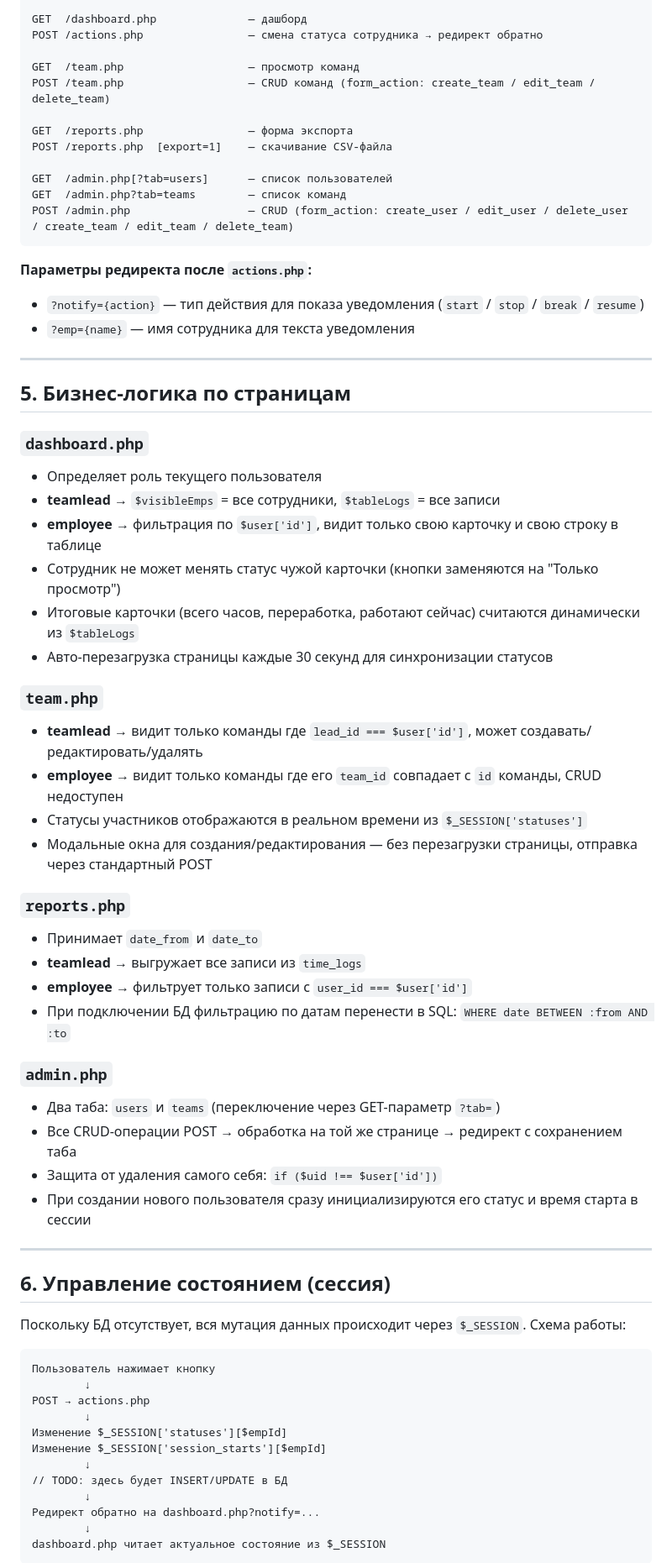
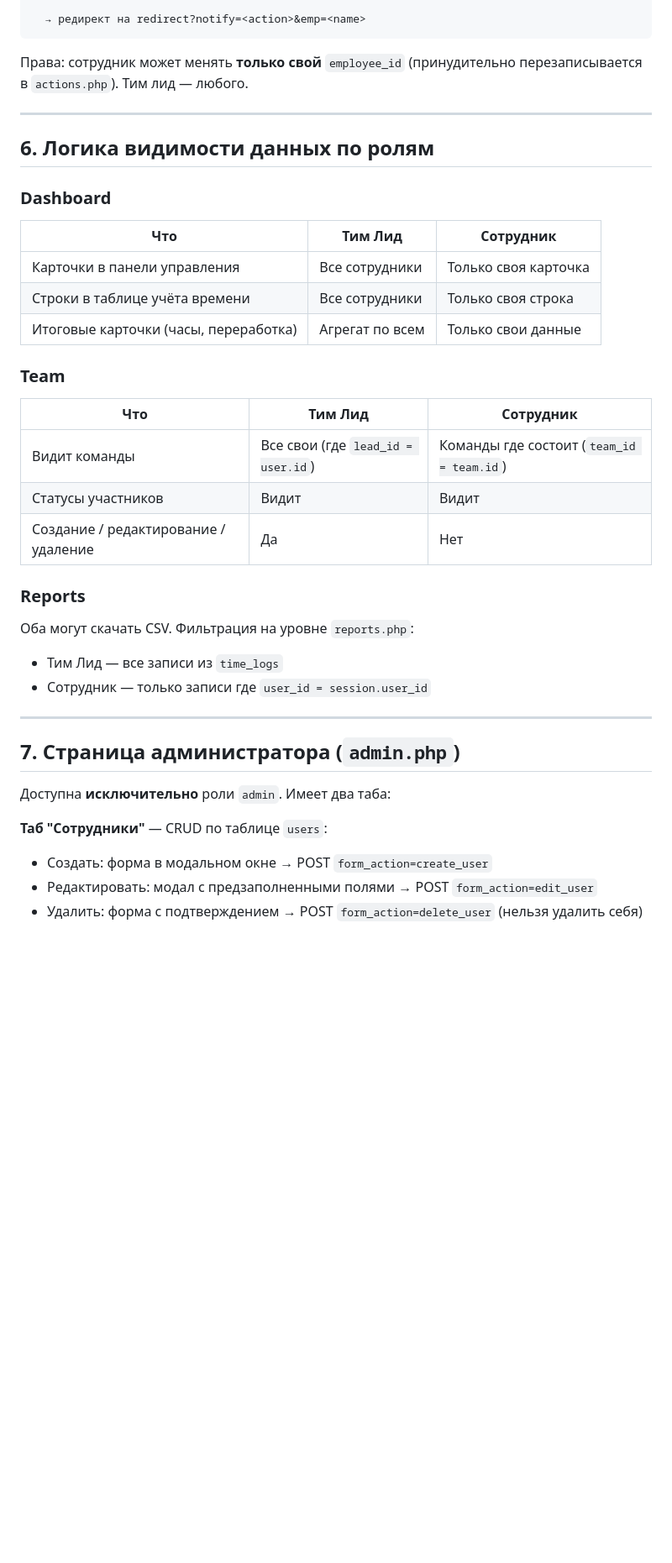
Before and after one commit to hairsprayhurricane/DevTime, a Markdown page: README.md, the part around one of its changes. Shown at 84% size. GitHub-like rendering; blank space fills up the shorter version.

````diff
--- a/README.md
+++ b/README.md
@@ -124,74 +102,40 @@ GET  /logout.php                 — выход
 
-GET  /dashboard.php              — дашборд
-POST /actions.php                — смена статуса сотрудника → редирект обратно
-
-GET  /team.php                   — просмотр команд
-POST /team.php                   — CRUD команд (form_action: create_team / edit_team / delete_team)
-
-GET  /reports.php                — форма экспорта
-POST /reports.php  [export=1]    — скачивание CSV-файла
-
-GET  /admin.php[?tab=users]      — список пользователей
-GET  /admin.php?tab=teams        — список команд
-POST /admin.php                  — CRUD (form_action: create_user / edit_user / delete_user / create_team / edit_team / delete_team)
+  → редирект на redirect?notify=<action>&emp=<name>
 ```
 
-**Параметры редиректа после `actions.php`:**
-- `?notify={action}` — тип действия для показа уведомления (`start` / `stop` / `break` / `resume`)
-- `?emp={name}` — имя сотрудника для текста уведомления
+Права: сотрудник может менять **только свой** `employee_id` (принудительно перезаписывается в `actions.php`). Тим лид — любого.
 
 ---
 
-## 5. Бизнес-логика по страницам
+## 6. Логика видимости данных по ролям
 
-### `dashboard.php`
+### Dashboard
+| Что | Тим Лид | Сотрудник |
+|---|---|---|
+| Карточки в панели управления | Все сотрудники | Только своя карточка |
+| Строки в таблице учёта времени | Все сотрудники | Только своя строка |
+| Итоговые карточки (часы, переработка) | Агрегат по всем | Только свои данные |
 
-- Определяет роль текущего пользователя
-- **teamlead** → `$visibleEmps` = все сотрудники, `$tableLogs` = все записи
-- **employee** → фильтрация по `$user['id']`, видит только свою карточку и свою строку в таблице
-- Сотрудник не может менять статус чужой карточки (кнопки заменяются на "Только просмотр")
-- Итоговые карточки (всего часов, переработка, работают сейчас) считаются динамически из `$tableLogs`
-- Авто-перезагрузка страницы каждые 30 секунд для синхронизации статусов
+### Team
+| Что | Тим Лид | Сотрудник |
+|---|---|---|
+| Видит команды | Все свои (где `lead_id = user.id`) | Команды где состоит (`team_id = team.id`) |
+| Статусы участников | Видит | Видит |
+| Создание / редактирование / удаление | Да | Нет |
 
-### `team.php`
-
-- **teamlead** → видит только команды где `lead_id === $user['id']`, может создавать/редактировать/удалять
-- **employee** → видит только команды где его `team_id` совпадает с `id` команды, CRUD недоступен
-- Статусы участников отображаются в реальном времени из `$_SESSION['statuses']`
-- Модальные окна для создания/редактирования — без перезагрузки страницы, отправка через стандартный POST
-
-### `reports.php`
-
-- Принимает `date_from` и `date_to`
-- **teamlead** → выгружает все записи из `time_logs`
-- **employee** → фильтрует только записи с `user_id === $user['id']`
-- При подключении БД фильтрацию по датам перенести в SQL: `WHERE date BETWEEN :from AND :to`
-
-### `admin.php`
-
-- Два таба: `users` и `teams` (переключение через GET-параметр `?tab=`)
-- Все CRUD-операции POST → обработка на той же странице → редирект с сохранением таба
-- Защита от удаления самого себя: `if ($uid !== $user['id'])`
-- При создании нового пользователя сразу инициализируются его статус и время старта в сессии
+### Reports
+Оба могут скачать CSV. Фильтрация на уровне `reports.php`:
+- Тим Лид — все записи из `time_logs`
+- Сотрудник — только записи где `user_id = session.user_id`
 
 ---
 
-## 6. Управление состоянием (сессия)
+## 7. Страница администратора (`admin.php`)
 
-Поскольку БД отсутствует, вся мутация данных происходит через `$_SESSION`. Схема работы:
+Доступна **исключительно** роли `admin`. Имеет два таба:
 
-```
-Пользователь нажимает кнопку
-        ↓
-POST → actions.php
-        ↓
-Изменение $_SESSION['statuses'][$empId]
-Изменение $_SESSION['session_starts'][$empId]
-        ↓
-// TODO: здесь будет INSERT/UPDATE в БД
-        ↓
-Редирект обратно на dashboard.php?notify=...
-        ↓
-dashboard.php читает актуальное состояние из $_SESSION
-```
+**Таб "Сотрудники"** — CRUD по таблице `users`:
+- Создать: форма в модальном окне → POST `form_action=create_user`
+- Редактировать: модал с предзаполненными полями → POST `form_action=edit_user`
+- Удалить: форма с подтверждением → POST `form_action=delete_user` (нельзя удалить себя)
 
````
Also changed, not shown: other parts of README.md (+123 -158 lines).
